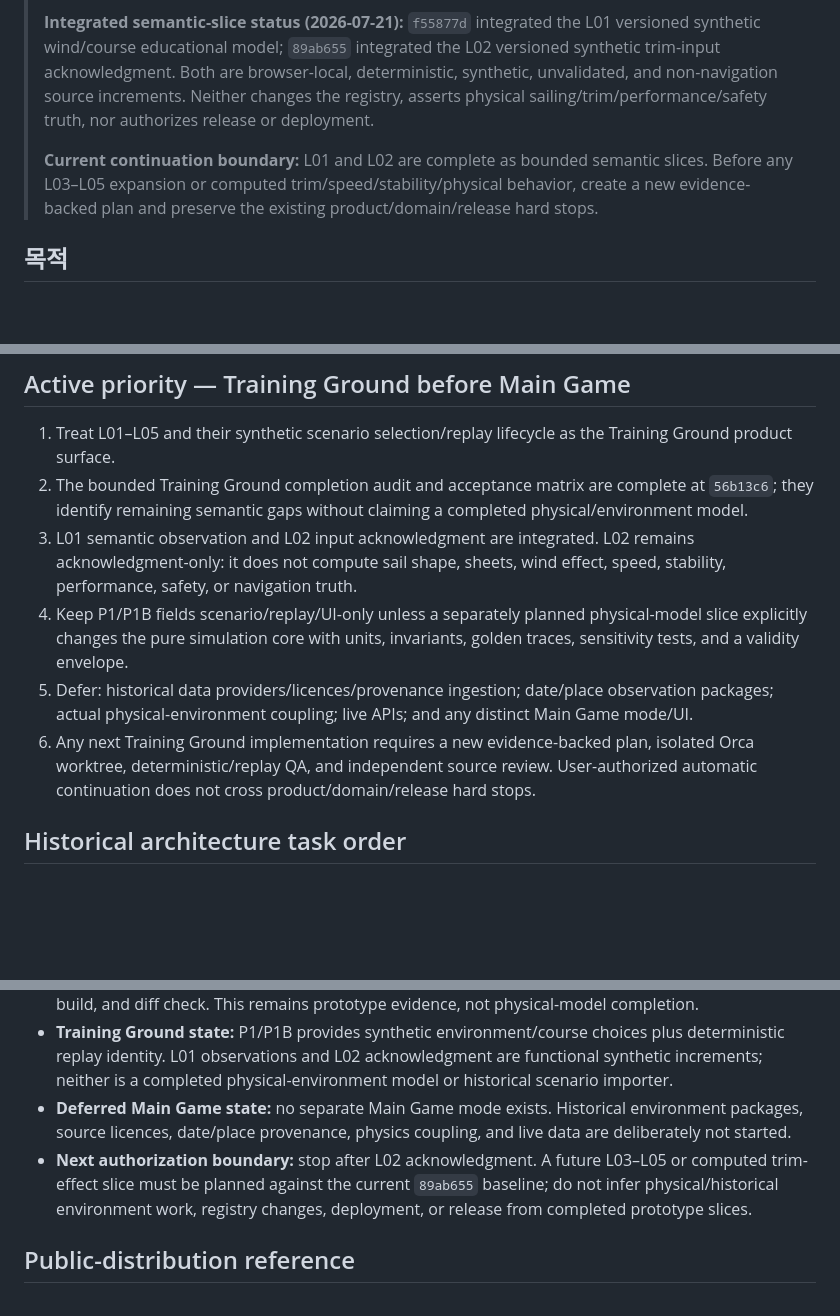
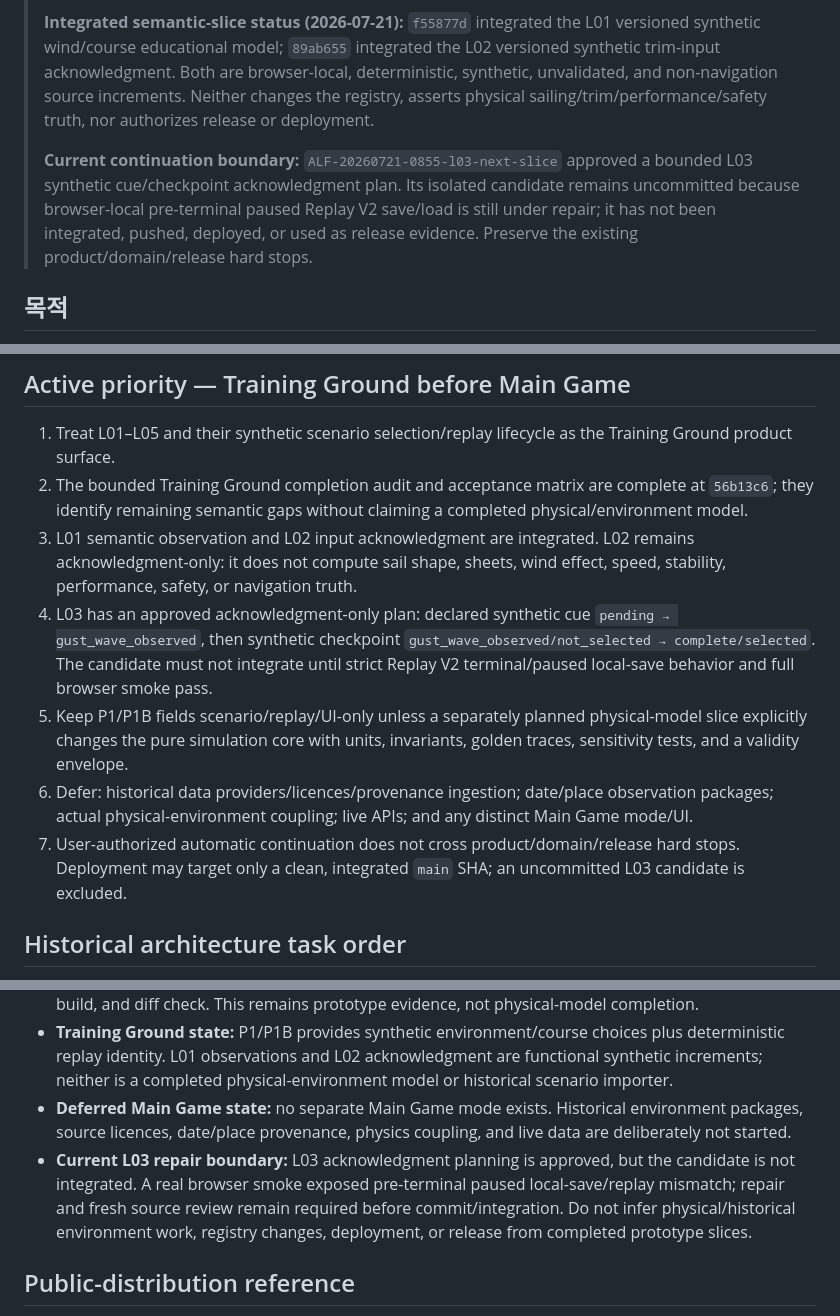
Before and after one commit to JudyandGIINII/sailing_bootcamp, a Markdown page: docs/HANDOFF.md, 3 parts joined by grey strips. Rendered like a GitHub page; blank space fills up the shorter version.

```diff
--- a/docs/HANDOFF.md
+++ b/docs/HANDOFF.md
@@ -10,7 +10,7 @@
 >
 > **Integrated semantic-slice status (2026-07-21):** `f55877d` integrated the L01 versioned synthetic wind/course educational model; `89ab655` integrated the L02 versioned synthetic trim-input acknowledgment. Both are browser-local, deterministic, synthetic, unvalidated, and non-navigation source increments. Neither changes the registry, asserts physical sailing/trim/performance/safety truth, nor authorizes release or deployment.
 >
-> **Current continuation boundary:** L01 and L02 are complete as bounded semantic slices. Before any L03–L05 expansion or computed trim/speed/stability/physical behavior, create a new evidence-backed plan and preserve the existing product/domain/release hard stops.
+> **Current continuation boundary:** `ALF-20260721-0855-l03-next-slice` approved a bounded L03 synthetic cue/checkpoint acknowledgment plan. Its isolated candidate remains uncommitted because browser-local pre-terminal paused Replay V2 save/load is still under repair; it has not been integrated, pushed, deployed, or used as release evidence. Preserve the existing product/domain/release hard stops.
 
 ## 목적
 
@@ -70,9 +70,10 @@ contracts/content → pure deterministic sim → immutable event ledger → scor
 1. Treat L01–L05 and their synthetic scenario selection/replay lifecycle as the Training Ground product surface.
 2. The bounded Training Ground completion audit and acceptance matrix are complete at `56b13c6`; they identify remaining semantic gaps without claiming a completed physical/environment model.
 3. L01 semantic observation and L02 input acknowledgment are integrated. L02 remains acknowledgment-only: it does not compute sail shape, sheets, wind effect, speed, stability, performance, safety, or navigation truth.
-4. Keep P1/P1B fields scenario/replay/UI-only unless a separately planned physical-model slice explicitly changes the pure simulation core with units, invariants, golden traces, sensitivity tests, and a validity envelope.
-5. Defer: historical data providers/licences/provenance ingestion; date/place observation packages; actual physical-environment coupling; live APIs; and any distinct Main Game mode/UI.
-6. Any next Training Ground implementation requires a new evidence-backed plan, isolated Orca worktree, deterministic/replay QA, and independent source review. User-authorized automatic continuation does not cross product/domain/release hard stops.
+4. L03 has an approved acknowledgment-only plan: declared synthetic cue `pending → gust_wave_observed`, then synthetic checkpoint `gust_wave_observed/not_selected → complete/selected`. The candidate must not integrate until strict Replay V2 terminal/paused local-save behavior and full browser smoke pass.
+5. Keep P1/P1B fields scenario/replay/UI-only unless a separately planned physical-model slice explicitly changes the pure simulation core with units, invariants, golden traces, sensitivity tests, and a validity envelope.
+6. Defer: historical data providers/licences/provenance ingestion; date/place observation packages; actual physical-environment coupling; live APIs; and any distinct Main Game mode/UI.
+7. User-authorized automatic continuation does not cross product/domain/release hard stops. Deployment may target only a clean, integrated `main` SHA; an uncommitted L03 candidate is excluded.
 
 ## Historical architecture task order
 
@@ -122,7 +123,7 @@ Task 0A의 완료 증거는 선택한 dependency compatibility record·lockfile
 - **Evidence closure state:** `56b13c6` added `docs/architecture/training-ground-completion-matrix.md` and the L01 record-only helm checkpoint. `f55877d` then added L01 versioned synthetic wind/course observations; `89ab655` added L02 versioned trim-input acknowledgment. Fresh L02 integration verification passed strict typecheck, 18 Vitest files / 177 tests, 15 Chromium smoke tests, production build, and diff check. This remains prototype evidence, not physical-model completion.
 - **Training Ground state:** P1/P1B provides synthetic environment/course choices plus deterministic replay identity. L01 observations and L02 acknowledgment are functional synthetic increments; neither is a completed physical-environment model or historical scenario importer.
 - **Deferred Main Game state:** no separate Main Game mode exists. Historical environment packages, source licences, date/place provenance, physics coupling, and live data are deliberately not started.
-- **Next authorization boundary:** stop after L02 acknowledgment. A future L03–L05 or computed trim-effect slice must be planned against the current `89ab655` baseline; do not infer physical/historical environment work, registry changes, deployment, or release from completed prototype slices.
+- **Current L03 repair boundary:** L03 acknowledgment planning is approved, but the candidate is not integrated. A real browser smoke exposed pre-terminal paused local-save/replay mismatch; repair and fresh source review remain required before commit/integration. Do not infer physical/historical environment work, registry changes, deployment, or release from completed prototype slices.
 
 ## Public-distribution reference
 
```
Also changed, not shown: docs/KANBAN.md (+2 -1 lines), docs/PROJECT_STATUS.md (+3 -3 lines).
